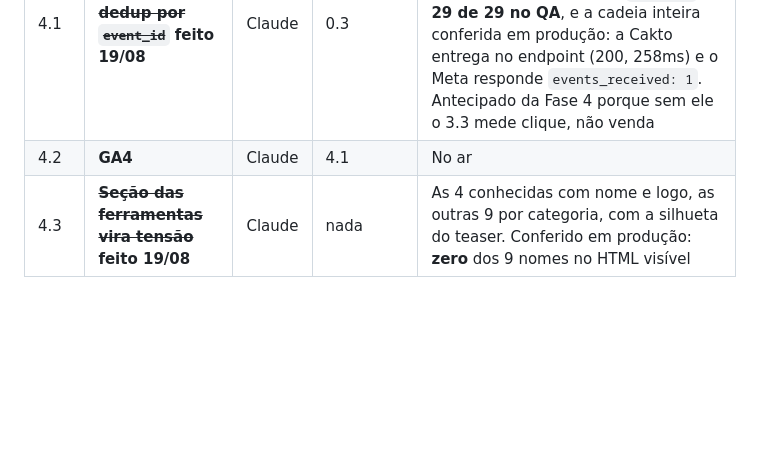
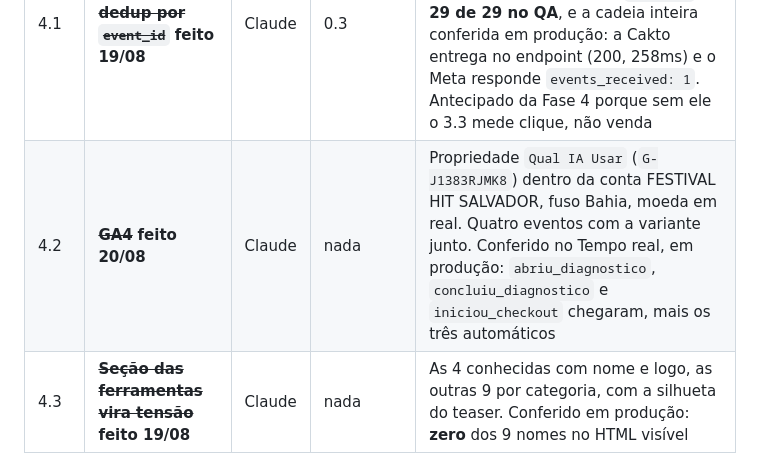
Before and after one commit to AlisonPinha/qual-ia-abrir, a Markdown page: _docs/PLANO-EXECUCAO.md, the part around the change. Drawn GitHub-style; blank space fills up the shorter version.

```diff
--- a/_docs/PLANO-EXECUCAO.md
+++ b/_docs/PLANO-EXECUCAO.md
@@ -413,7 +413,7 @@ decisão do Alison, não minha.
 | # | Tarefa | Quem | Depende | Critério de pronto |
 |---|---|---|---|---|
 | 4.1 | ~~**CAPI com dedup por `event_id`**~~ **feito 19/08** | Claude | 0.3 | `/api/cakto` recebe o `purchase_approved`, valida o segredo e manda o `Purchase` para a Graph API com o id do pedido como `event_id`. **29 de 29 no QA**, e a cadeia inteira conferida em produção: a Cakto entrega no endpoint (200, 258ms) e o Meta responde `events_received: 1`. Antecipado da Fase 4 porque sem ele o 3.3 mede clique, não venda |
-| 4.2 | **GA4** | Claude | 4.1 | No ar |
+| 4.2 | ~~**GA4**~~ **feito 20/08** | Claude | nada | Propriedade `Qual IA Usar` (`G-J1383RJMK8`) dentro da conta FESTIVAL HIT SALVADOR, fuso Bahia, moeda em real. Quatro eventos com a variante junto. Conferido no Tempo real, em produção: `abriu_diagnostico`, `concluiu_diagnostico` e `iniciou_checkout` chegaram, mais os três automáticos |
 | 4.3 | ~~**Seção das ferramentas vira tensão**~~ **feito 19/08** | Claude | nada | As 4 conhecidas com nome e logo, as outras 9 por categoria, com a silhueta do teaser. Conferido em produção: **zero** dos 9 nomes no HTML visível |
 | 4.4 | **Auditoria das 9 seções** pela régua de Makepeace, como variante A/B | Claude | 3.3 | Roda como teste, nunca por decreto. **A ordem dos testes é do playbook:** headline primeiro (maior retorno, menor esforço), depois imagem, copy do botão e por fim layout, sempre uma variável por vez e medindo pela conversão final |
 | 4.5 | ~~**One Belief**~~ **feito 19/08 no que é meu** | Claude | nada | A crença abre o hero das 4 LPs (com o mecanismo de cada variante), a tela pós-compra e as duas entregas (sem mecanismo, porque servem as 4). **Falta o criativo e o e-mail**, que dependem do Alison |
```
Also changed, not shown: _docs/STATUS.md (+21 -0 lines).
